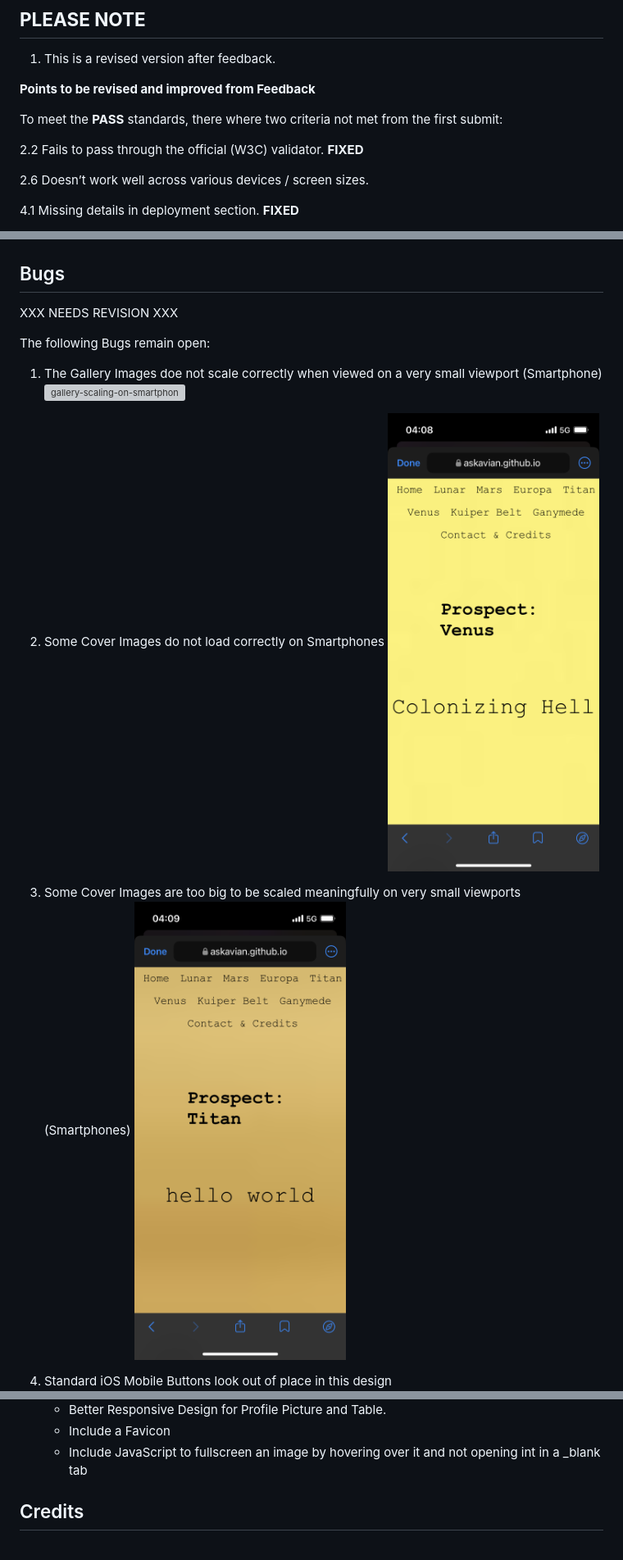
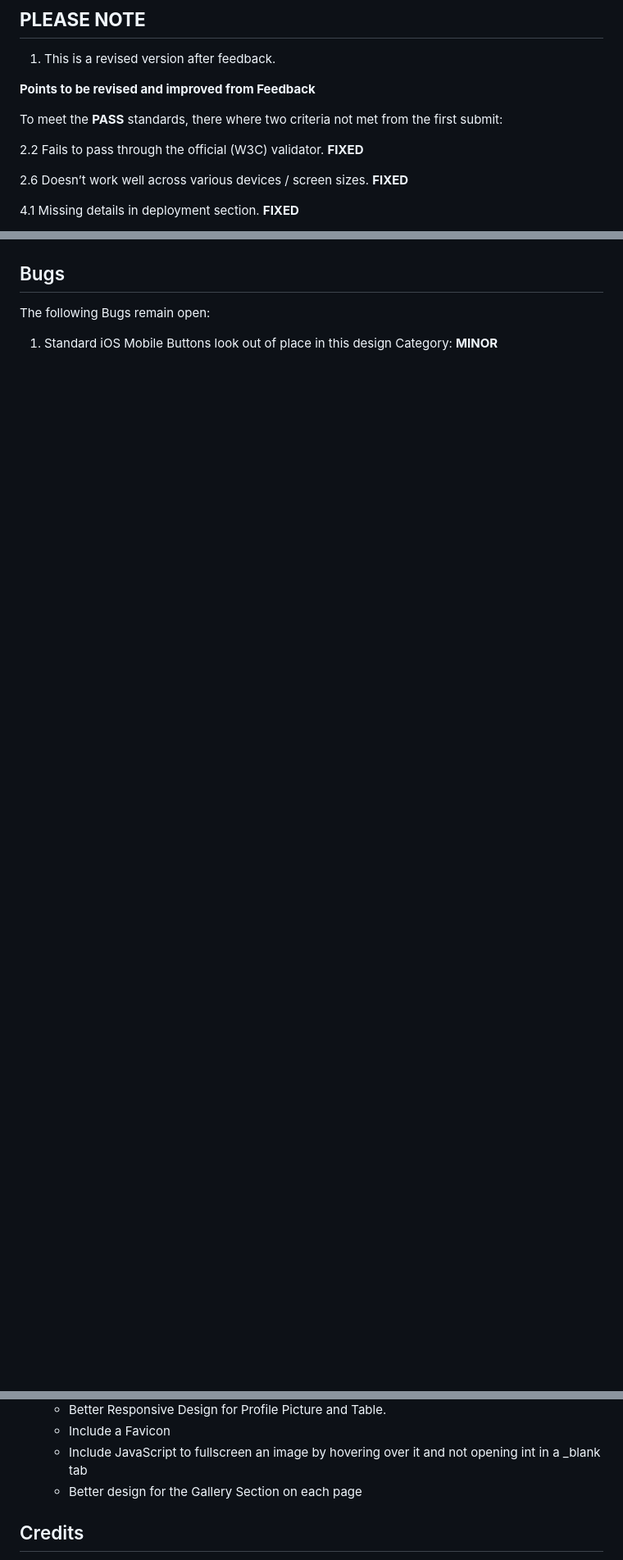
Before and after one commit to askavian/stars, a Markdown page: README.md, 3 parts joined by grey strips. Shown: that part at 82% size. Rendered like a GitHub page; blank space fills up the shorter version; grey boxes are pictures that could not be loaded.

Commit message:
docs: readme updated bug section

```diff
--- a/README.md
+++ b/README.md
@@ -8,7 +8,7 @@ To meet the **PASS** standards, there where two criteria not met from the first
 
 2.2	    Fails to pass through the official (W3C) validator. **FIXED**
 
-2.6     Doesn’t work well across various devices / screen sizes.
+2.6     Doesn’t work well across various devices / screen sizes. **FIXED**
 
 4.1	    Missing details in deployment section. **FIXED**
 
@@ -204,20 +204,11 @@ Lighthouse Validation is generally great, but gives minor feedback regarding the
 ## Bugs
 
 
-XXX NEEDS REVISION XXX
-
 The following Bugs remain open:
 
-1. The Gallery Images doe not scale correctly when viewed on a very small viewport (Smartphone)
-![gallery-scaling-on-smartphon](assets/images/readme/gallery_scaling_on_smartphone.png)
+1. Standard iOS Mobile Buttons look out of place in this design
+Category: **MINOR**
 
-2. Some Cover Images do not load correctly on Smartphones
-![missing-cover-on-smartphon](assets/images/readme/missing_cover_image.png)
-
-3. Some Cover Images are too big to be scaled meaningfully on very small viewports (Smartphones)
-![missing-cover-on-smartphon](assets/images/readme/cover_too_big_for_smartphone.png)
-
-4. Standard iOS Mobile Buttons look out of place in this design
 ![iOS Buttons](assets/images/readme/ios_native_icons_look_weird.png)
 
 
@@ -280,6 +271,7 @@ To further improve the typing game, I would add the following features:
     - Better Responsive Design for Profile Picture and Table.
     - Include a Favicon
     - Include JavaScript to fullscreen an image by hovering over it and not opening int in a _blank tab
+    - Better design for the Gallery Section on each page
 
 
 ## Credits
```
